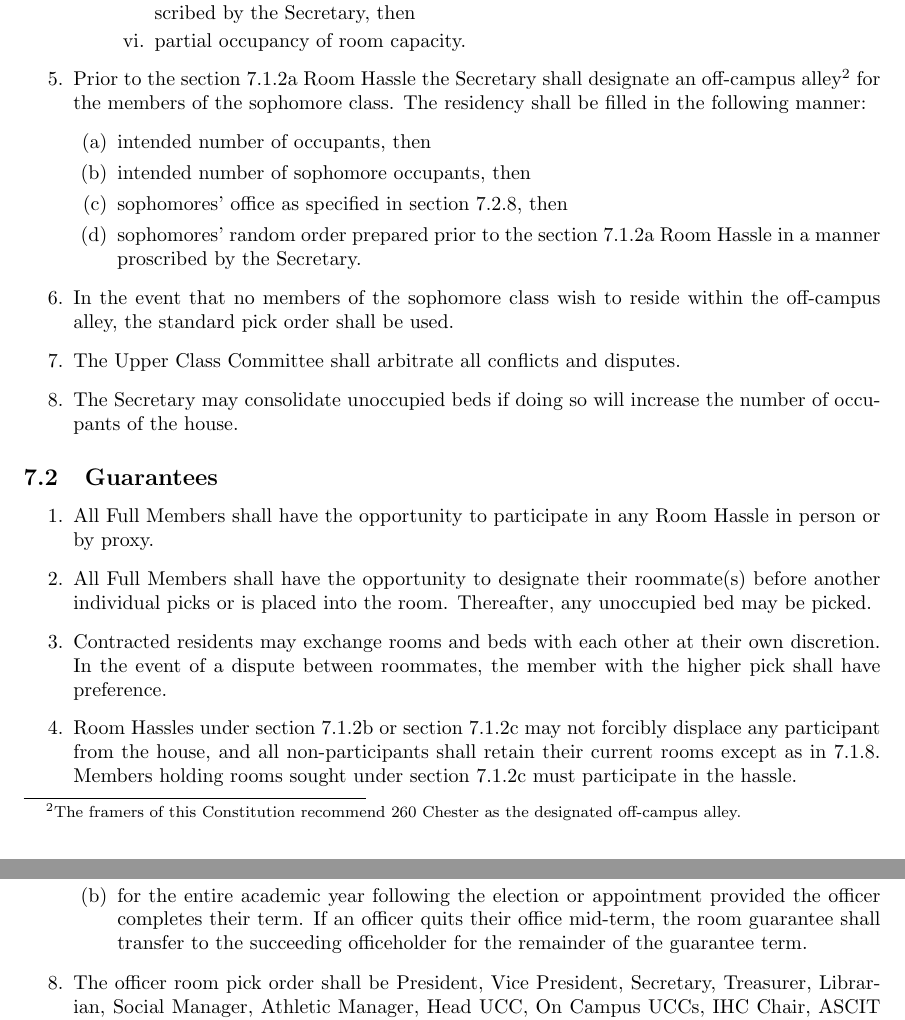
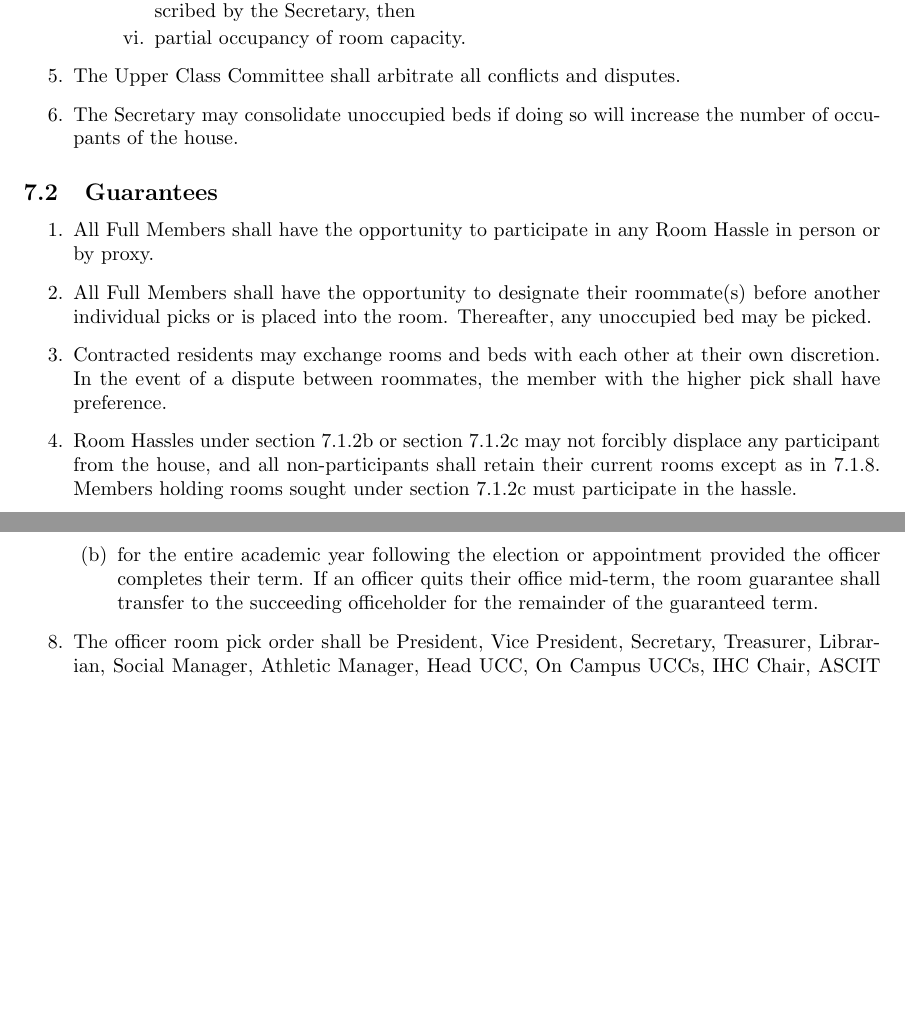
Before and after one commit to VenerableHouse/VenerableConstitution, a LaTeX document (constitution.tex): two parts of pages 10 and 11 of 13, joined at a grey line, cut so that both start at the same text, the shorter picture padded with empty space. Compiled offline with pdfLaTeX.

Commit message:
Completes Room Hassle ROCA amendment
Removes language regarding the sophomore off-campus alley approved by the Room Hassle ROCA Removal Update Amendment. Passed 03/19/2019.

```diff
--- a/constitution.tex
+++ b/constitution.tex
@@ -214,14 +214,6 @@ the Secretary, then
 \item partial occupancy of room capacity.
 \end{enumerate}
 \end{enumerate}
-\item Prior to the section 7.1.2a Room Hassle the Secretary shall designate an off-campus alley\footnote{The framers of this Constitution recommend 260 Chester as the designated off-campus alley.} for the members of the sophomore class. The residency shall be filled in the following manner:
-\begin{enumerate}
-\item intended number of occupants, then
-\item intended number of sophomore occupants, then
-\item sophomores’ office as specified in section 7.2.8, then
-\item sophomores’ random order prepared prior to the section 7.1.2a Room Hassle in a manner proscribed by the Secretary.
-\end{enumerate}
-\item In the event that no members of the sophomore class wish to reside within the off-campus alley, the standard pick order shall be used.
 \item The Upper Class Committee shall arbitrate all conflicts and disputes.
 \item The Secretary may consolidate unoccupied beds if doing so will increase the number of occupants of the house.
 \end{enumerate}
@@ -236,7 +228,7 @@ the Secretary, then
 \item Entire rooms shall be guaranteed to the following officers:
 \begin{enumerate}
 \item In order of preference, President, Vice President, Secretary, Treasurer, Librarian, Social Team including the Social Manager (up to three members), Athletic Team including the Athletic Manager (up to two members), Head UCC, On Campus UCCs (one member per alley), Peer Advocates, IHC Chair, ASCIT President, BoC Chair, House-elected BoC Representatives (up to two members), O’Domhnaill’s Suppliers (up to two members), House Head Waiter (one member), House BFD editors (one member), House Historians (one member)
-\item for the entire academic year following the election or appointment provided the officer completes their term. If an officer quits their office mid-term, the room guarantee shall transfer to the succeeding officeholder for the remainder of the guarantee term.
+\item for the entire academic year following the election or appointment provided the officer completes their term. If an officer quits their office mid-term, the room guarantee shall transfer to the succeeding officeholder for the remainder of the guaranteed term.
 \end{enumerate}
 \item The officer room pick order shall be President, Vice President, Secretary, Treasurer, Librarian, Social Manager, Athletic Manager, Head UCC, On Campus UCCs, IHC Chair, ASCIT President, BoC Chair, Social Team, Athletic Team, House-elected BoC Representatives (up to two members), O’Domhnaill’s Suppliers (up to two members), House Head Waiter (one member), House BFD editors (one member), House Historians (one member).
 \item All Full Members who have picked into a room through a room hassle under 7.1.2a or 7.1.2b shall be guaranteed the same room upon their return from Study Abroad.
```
Also changed, not shown: constitution.pdf, constitution.tex (2 more changed lines).
